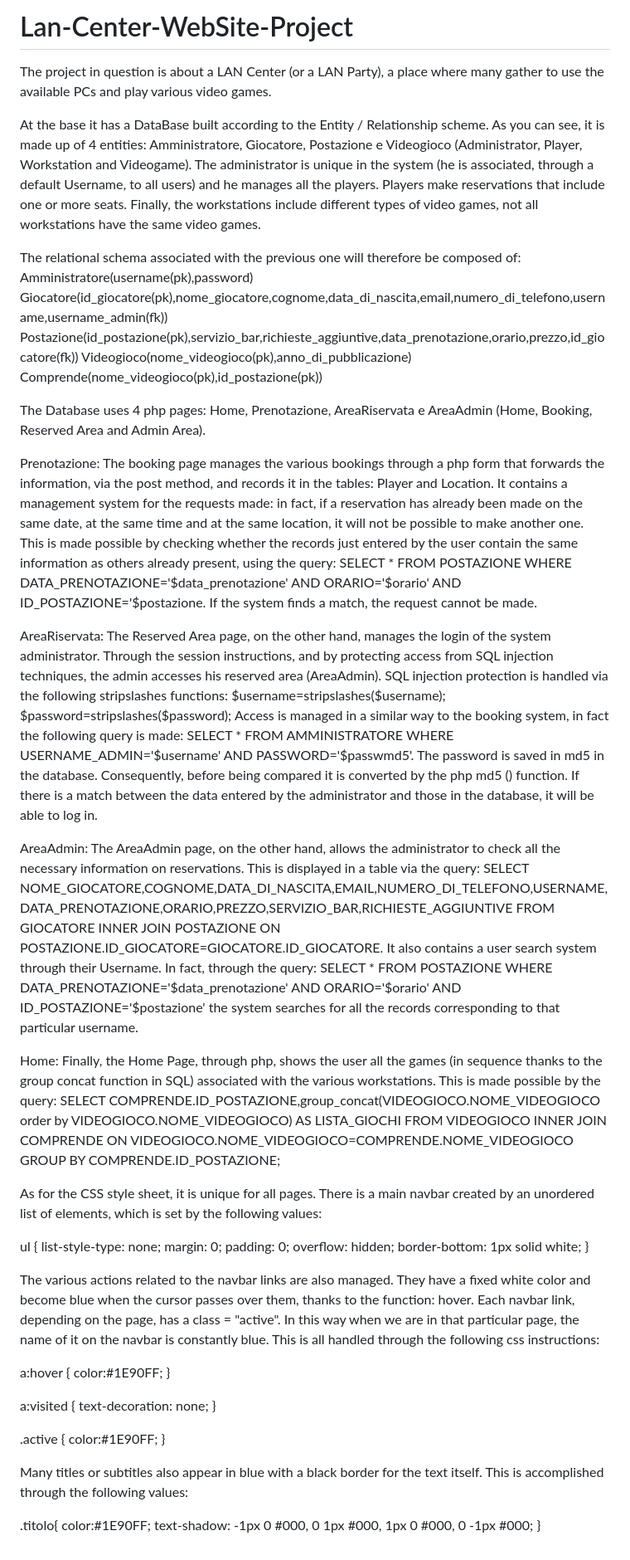
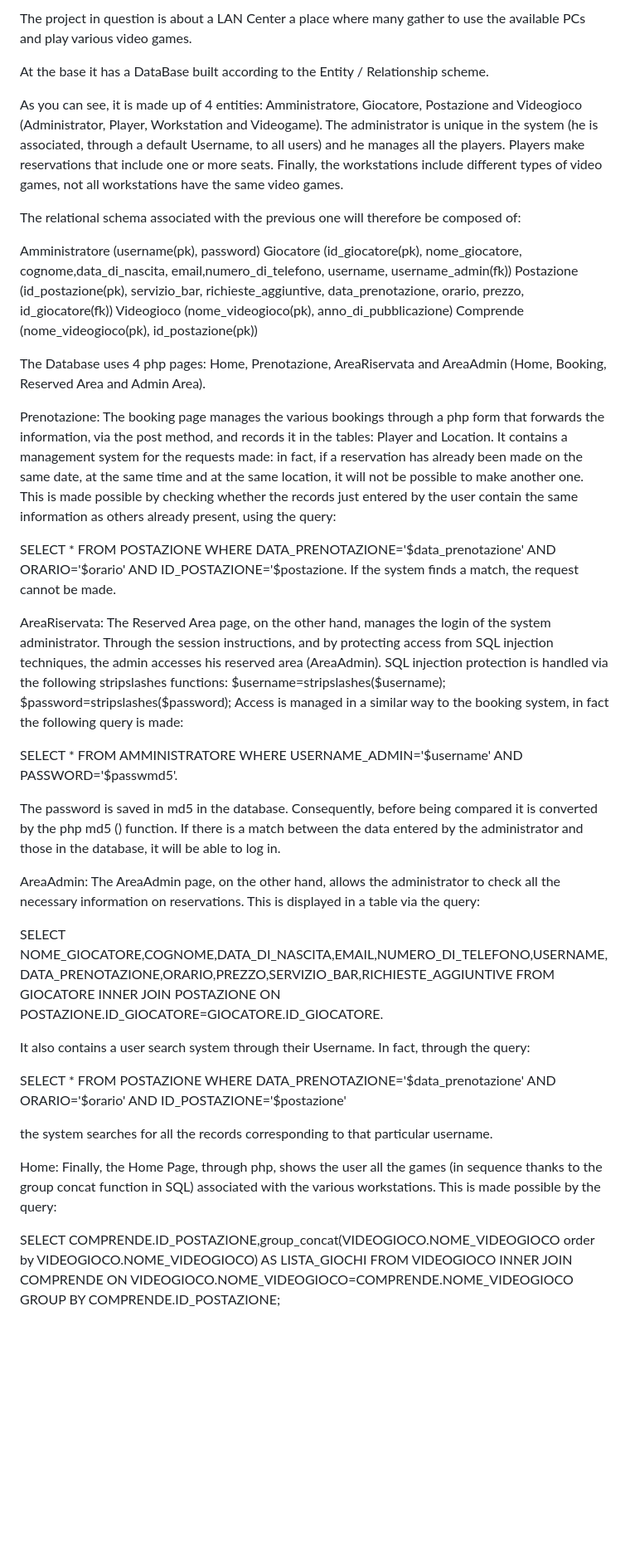
Before and after one commit to fdistasio/Lan-Center-WebSite, a Markdown page: README.md, the part around the change. Shown at 83% size. Rendered like a GitHub page; blank space fills up the shorter version.

```diff
--- a/README.md
+++ b/README.md
@@ -1,27 +1,28 @@
-# Lan-Center-WebSite-Project
-
-The project in question is about a LAN Center (or a LAN Party), a place where many gather to use the available PCs and play various video games.
+The project in question is about a LAN Center a place where many gather to use the available PCs and play various video games.
 
 At the base it has a DataBase built according to the Entity / Relationship scheme.
-As you can see, it is made up of 4 entities: Amministratore, Giocatore, Postazione e Videogioco (Administrator, Player, Workstation and Videogame).
+
+As you can see, it is made up of 4 entities: Amministratore, Giocatore, Postazione and Videogioco (Administrator, Player, Workstation and Videogame).
 The administrator is unique in the system (he is associated, through a default Username, to all users) and he manages all the players.
 Players make reservations that include one or more seats.
 Finally, the workstations include different types of video games, not all workstations have the same video games.
 
 The relational schema associated with the previous one will therefore be composed of:
-Amministratore(username(pk),password)
-Giocatore(id_giocatore(pk),nome_giocatore,cognome,data_di_nascita,email,numero_di_telefono,username,username_admin(fk))
-Postazione(id_postazione(pk),servizio_bar,richieste_aggiuntive,data_prenotazione,orario,prezzo,id_giocatore(fk))
-Videogioco(nome_videogioco(pk),anno_di_pubblicazione)
-Comprende(nome_videogioco(pk),id_postazione(pk))
 
-The Database uses 4 php pages: Home, Prenotazione, AreaRiservata e AreaAdmin (Home, Booking, Reserved Area and Admin Area).
+Amministratore (username(pk), password)
+Giocatore (id_giocatore(pk), nome_giocatore, cognome,data_di_nascita, email,numero_di_telefono, username, username_admin(fk))
+Postazione (id_postazione(pk), servizio_bar, richieste_aggiuntive, data_prenotazione, orario, prezzo, id_giocatore(fk))
+Videogioco (nome_videogioco(pk), anno_di_pubblicazione)
+Comprende (nome_videogioco(pk), id_postazione(pk))
+
+The Database uses 4 php pages: Home, Prenotazione, AreaRiservata and AreaAdmin (Home, Booking, Reserved Area and Admin Area).
 
 Prenotazione:
 The booking page manages the various bookings through a php form that forwards the information, via the post method, and records it in the tables: Player and Location.
 It contains a management system for the requests made: in fact, if a reservation has already been made on the same date, at the same time and at the same location,
 it will not be possible to make another one.
 This is made possible by checking whether the records just entered by the user contain the same information as others already present, using the query:
+
 SELECT * FROM POSTAZIONE WHERE DATA_PRENOTAZIONE='$data_prenotazione' AND ORARIO='$orario' AND ID_POSTAZIONE='$postazione.
 If the system finds a match, the request cannot be made.
 
@@ -30,56 +31,28 @@ The Reserved Area page, on the other hand, manages the login of the system admin
 Through the session instructions, and by protecting access from SQL injection techniques, the admin accesses his reserved area (AreaAdmin).
 SQL injection protection is handled via the following stripslashes functions: $username=stripslashes($username); $password=stripslashes($password);
 Access is managed in a similar way to the booking system, in fact the following query is made:
+
 SELECT * FROM AMMINISTRATORE WHERE USERNAME_ADMIN='$username' AND PASSWORD='$passwmd5'.
+
 The password is saved in md5 in the database. Consequently, before being compared it is converted by the php md5 () function.
 If there is a match between the data entered by the administrator and those in the database, it will be able to log in.
 
 AreaAdmin:
 The AreaAdmin page, on the other hand, allows the administrator to check all the necessary information on reservations.
 This is displayed in a table via the query:
+
 SELECT NOME_GIOCATORE,COGNOME,DATA_DI_NASCITA,EMAIL,NUMERO_DI_TELEFONO,USERNAME,DATA_PRENOTAZIONE,ORARIO,PREZZO,SERVIZIO_BAR,RICHIESTE_AGGIUNTIVE
 FROM GIOCATORE INNER JOIN POSTAZIONE ON POSTAZIONE.ID_GIOCATORE=GIOCATORE.ID_GIOCATORE.
+
 It also contains a user search system through their Username. In fact, through the query:
+
 SELECT * FROM POSTAZIONE WHERE DATA_PRENOTAZIONE='$data_prenotazione' AND ORARIO='$orario' AND ID_POSTAZIONE='$postazione'
+
 the system searches for all the records corresponding to that particular username.
 
 Home:
 Finally, the Home Page, through php, shows the user all the games (in sequence thanks to the group concat function in SQL) associated with the various workstations.
 This is made possible by the query:
+
 SELECT COMPRENDE.ID_POSTAZIONE,group_concat(VIDEOGIOCO.NOME_VIDEOGIOCO order by VIDEOGIOCO.NOME_VIDEOGIOCO) AS LISTA_GIOCHI
 FROM VIDEOGIOCO INNER JOIN COMPRENDE ON VIDEOGIOCO.NOME_VIDEOGIOCO=COMPRENDE.NOME_VIDEOGIOCO GROUP BY COMPRENDE.ID_POSTAZIONE;
-
-As for the CSS style sheet, it is unique for all pages.
-There is a main navbar created by an unordered list of elements, which is set by the following values:
-
-ul {
-list-style-type: none;
-margin: 0;
-padding: 0;
-overflow: hidden;
-border-bottom: 1px solid white;
-}
-
-The various actions related to the navbar links are also managed.
-They have a fixed white color and become blue when the cursor passes over them, thanks to the function: hover.
-Each navbar link, depending on the page, has a class = "active". In this way when we are in that particular page, the name of it on the navbar is constantly blue.
-This is all handled through the following css instructions:
-
-a:hover {
-color:#1E90FF;
-}
-
-a:visited {
-text-decoration: none;
-}
-
-.active {
-color:#1E90FF;
-}
-
-Many titles or subtitles also appear in blue with a black border for the text itself. This is accomplished through the following values:
-
-.titolo{
-color:#1E90FF;
-text-shadow: -1px 0 #000, 0 1px #000, 1px 0 #000, 0 -1px #000;
-}
```
